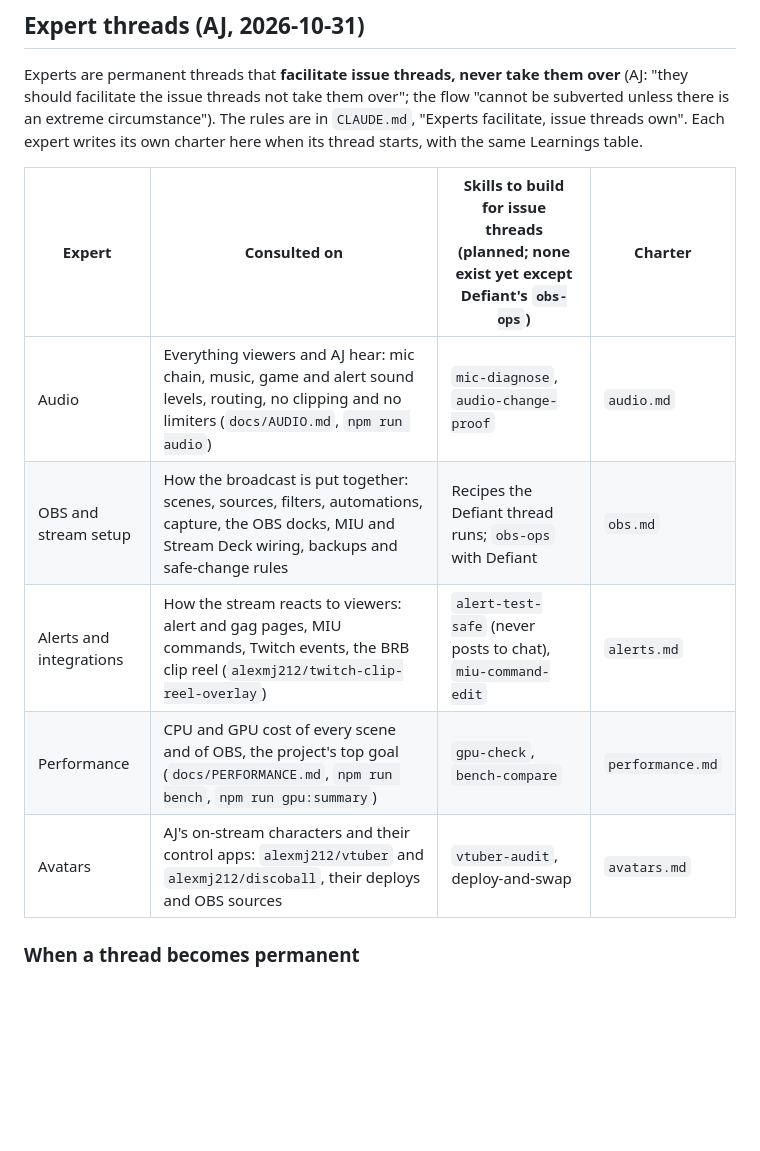
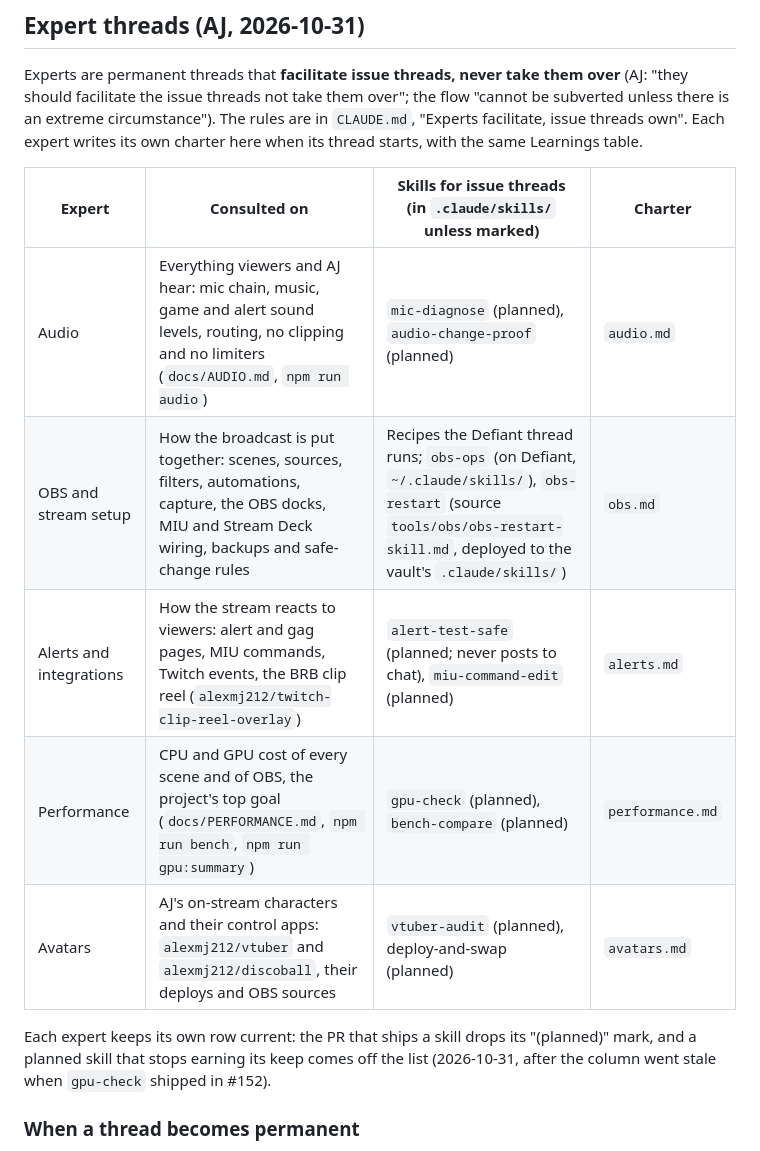
Before and after one commit to alexmj212/stream-animations, a Markdown page: docs/roles/README.md, the part around the change. GitHub-like rendering; blank space fills up the shorter version.

Commit message:
docs: experts keep their own skills row current (#153)
* docs: permanent expert threads that facilitate issue threads

AJ (2026-10-31): expert threads advise issue threads and never take them
over; the delegation flow is binding unless there is an extreme
circumstance. Adds the rule to CLAUDE.md, the expert roster to
docs/roles/README.md and a DECISIONS row.

Co-Authored-By: Claude Opus 5.5 <noreply@anthropic.com>
Claude-Session: https://claude.ai/code/session_01Jc2Vj6kzm1jVqrYq4SD18N

* docs: permanent threads improve themselves unprompted

AJ (2026-10-31): permanent threads adapt over time, reduce their own
mistakes and optimize their requests and work without being asked.

Co-Authored-By: Claude Opus 5.5 <noreply@anthropic.com>
Claude-Session: https://claude.ai/code/session_01Jc2Vj6kzm1jVqrYq4SD18N

* docs: mark expert skills as planned (code review nit)

Co-Authored-By: Claude Opus 5.5 <noreply@anthropic.com>
Claude-Session: https://claude.ai/code/session_01Jc2Vj6kzm1jVqrYq4SD18N

* docs: permanent threads only for lasting stream domains

AJ (2026-10-31): no permanent threads for short-term fixes or bug hunts;
criteria are agnostic of past investigations and faulty setups. Roster
drops Docks and capture (folded into OBS and stream setup) and renames
Couch vtuber and discoball to Avatars.

Co-Authored-By: Claude Opus 5.5 <noreply@anthropic.com>
Claude-Session: https://claude.ai/code/session_01Jc2Vj6kzm1jVqrYq4SD18N

* docs: experts keep their own skills row current

The roster's skills column said none existed, which went stale as soon
as gpu-check shipped (#152). Mark each skill planned individually and
have each expert drop the mark in the PR that ships it.

Co-Authored-By: Claude Opus 5.5 <noreply@anthropic.com>
Claude-Session: https://claude.ai/code/session_01Jc2Vj6kzm1jVqrYq4SD18N

* docs: list obs-restart in the OBS expert row (review nit)

Co-Authored-By: Claude Opus 5.5 <noreply@anthropic.com>
Claude-Session: https://claude.ai/code/session_01Jc2Vj6kzm1jVqrYq4SD18N

---------

Co-authored-by: Claude <noreply@anthropic.com>

```diff
--- a/docs/roles/README.md
+++ b/docs/roles/README.md
@@ -25,13 +25,18 @@ circumstance"). The rules are in `CLAUDE.md`, "Experts facilitate, issue
 threads own". Each expert writes its own charter here when its thread
 starts, with the same Learnings table.
 
-| Expert | Consulted on | Skills to build for issue threads (planned; none exist yet except Defiant's `obs-ops`) | Charter |
+| Expert | Consulted on | Skills for issue threads (in `.claude/skills/` unless marked) | Charter |
 |---|---|---|---|
-| Audio | Everything viewers and AJ hear: mic chain, music, game and alert sound levels, routing, no clipping and no limiters (`docs/AUDIO.md`, `npm run audio`) | `mic-diagnose`, `audio-change-proof` | `audio.md` |
-| OBS and stream setup | How the broadcast is put together: scenes, sources, filters, automations, capture, the OBS docks, MIU and Stream Deck wiring, backups and safe-change rules | Recipes the Defiant thread runs; `obs-ops` with Defiant | `obs.md` |
-| Alerts and integrations | How the stream reacts to viewers: alert and gag pages, MIU commands, Twitch events, the BRB clip reel (`alexmj212/twitch-clip-reel-overlay`) | `alert-test-safe` (never posts to chat), `miu-command-edit` | `alerts.md` |
-| Performance | CPU and GPU cost of every scene and of OBS, the project's top goal (`docs/PERFORMANCE.md`, `npm run bench`, `npm run gpu:summary`) | `gpu-check`, `bench-compare` | `performance.md` |
-| Avatars | AJ's on-stream characters and their control apps: `alexmj212/vtuber` and `alexmj212/discoball`, their deploys and OBS sources | `vtuber-audit`, deploy-and-swap | `avatars.md` |
+| Audio | Everything viewers and AJ hear: mic chain, music, game and alert sound levels, routing, no clipping and no limiters (`docs/AUDIO.md`, `npm run audio`) | `mic-diagnose` (planned), `audio-change-proof` (planned) | `audio.md` |
+| OBS and stream setup | How the broadcast is put together: scenes, sources, filters, automations, capture, the OBS docks, MIU and Stream Deck wiring, backups and safe-change rules | Recipes the Defiant thread runs; `obs-ops` (on Defiant, `~/.claude/skills/`), `obs-restart` (source `tools/obs/obs-restart-skill.md`, deployed to the vault's `.claude/skills/`) | `obs.md` |
+| Alerts and integrations | How the stream reacts to viewers: alert and gag pages, MIU commands, Twitch events, the BRB clip reel (`alexmj212/twitch-clip-reel-overlay`) | `alert-test-safe` (planned; never posts to chat), `miu-command-edit` (planned) | `alerts.md` |
+| Performance | CPU and GPU cost of every scene and of OBS, the project's top goal (`docs/PERFORMANCE.md`, `npm run bench`, `npm run gpu:summary`) | `gpu-check` (planned), `bench-compare` (planned) | `performance.md` |
+| Avatars | AJ's on-stream characters and their control apps: `alexmj212/vtuber` and `alexmj212/discoball`, their deploys and OBS sources | `vtuber-audit` (planned), deploy-and-swap (planned) | `avatars.md` |
+
+Each expert keeps its own row current: the PR that ships a skill drops its
+"(planned)" mark, and a planned skill that stops earning its keep comes off
+the list (2026-10-31, after the column went stale when `gpu-check` shipped in
+#152).
 
 ### When a thread becomes permanent
 
```
